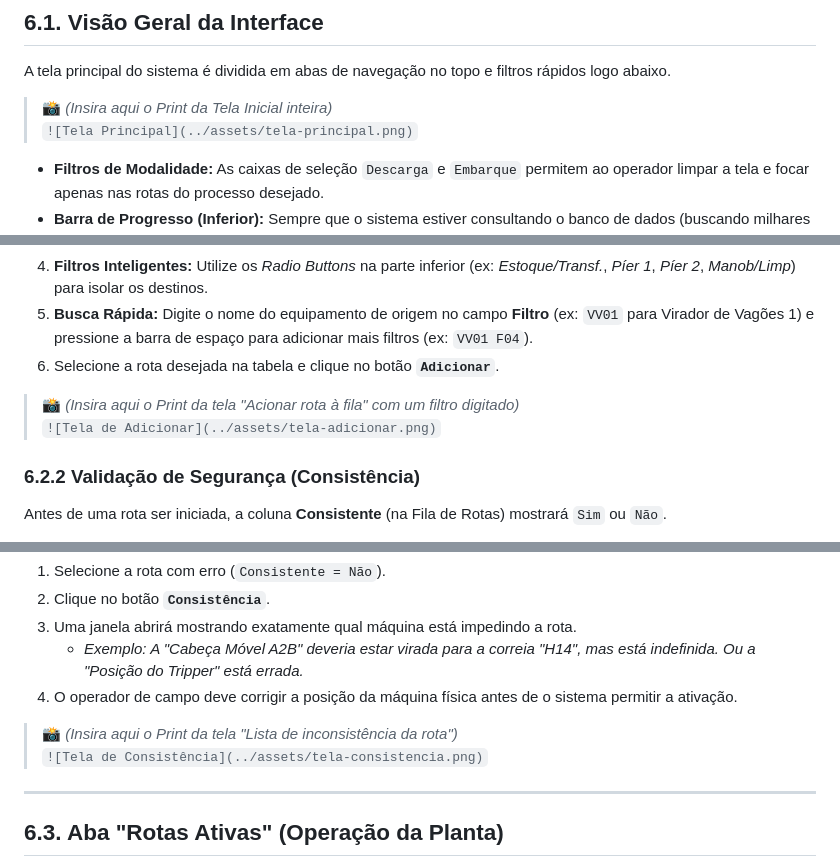
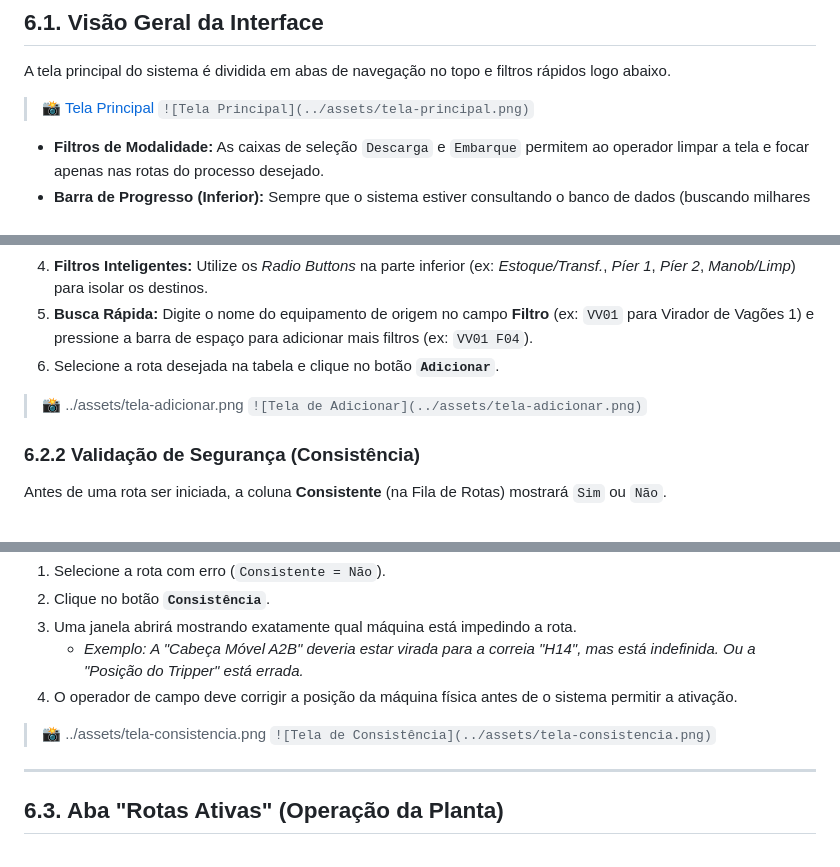
Before and after one commit to clebersf/Rotas, a Markdown page: docs/06-manual-operacao.md, 3 parts joined by grey strips. Rendered like a GitHub page.

```diff
--- a/docs/06-manual-operacao.md
+++ b/docs/06-manual-operacao.md
@@ -10,7 +10,7 @@ Este manual descreve o passo a passo de utilização das três abas principais d
 
 A tela principal do sistema é dividida em abas de navegação no topo e filtros rápidos logo abaixo.
 
-> 📸 *(Insira aqui o Print da Tela Inicial inteira)*
+> 📸 [Tela Principal](../assets/tela-principal.png)
 > `![Tela Principal](../assets/tela-principal.png)`
 
 * **Filtros de Modalidade:** As caixas de seleção `Descarga` e `Embarque` permitem ao operador limpar a tela e focar apenas nas rotas do processo desejado.
@@ -30,7 +30,7 @@ A **Fila de Rotas** é a "sala de espera". Colocar uma rota nesta aba **não lig
 5. **Busca Rápida:** Digite o nome do equipamento de origem no campo **Filtro** (ex: `VV01` para Virador de Vagões 1) e pressione a barra de espaço para adicionar mais filtros (ex: `VV01 F04`).
 6. Selecione a rota desejada na tabela e clique no botão **`Adicionar`**.
 
-> 📸 *(Insira aqui o Print da tela "Acionar rota à fila" com um filtro digitado)*
+> 📸 ../assets/tela-adicionar.png
 > `![Tela de Adicionar](../assets/tela-adicionar.png)`
 
 ### 6.2.2 Validação de Segurança (Consistência)
@@ -45,7 +45,7 @@ Antes de uma rota ser iniciada, a coluna **Consistente** (na Fila de Rotas) most
    * *Exemplo: A "Cabeça Móvel A2B" deveria estar virada para a correia "H14", mas está indefinida. Ou a "Posição do Tripper" está errada.*
 4. O operador de campo deve corrigir a posição da máquina física antes de o sistema permitir a ativação.
 
-> 📸 *(Insira aqui o Print da tela "Lista de inconsistência da rota")*
+> 📸 ../assets/tela-consistencia.png
 > `![Tela de Consistência](../assets/tela-consistencia.png)`
 
 ---
```
Also changed, not shown: other parts of docs/06-manual-operacao.md (+1 -1 lines).
